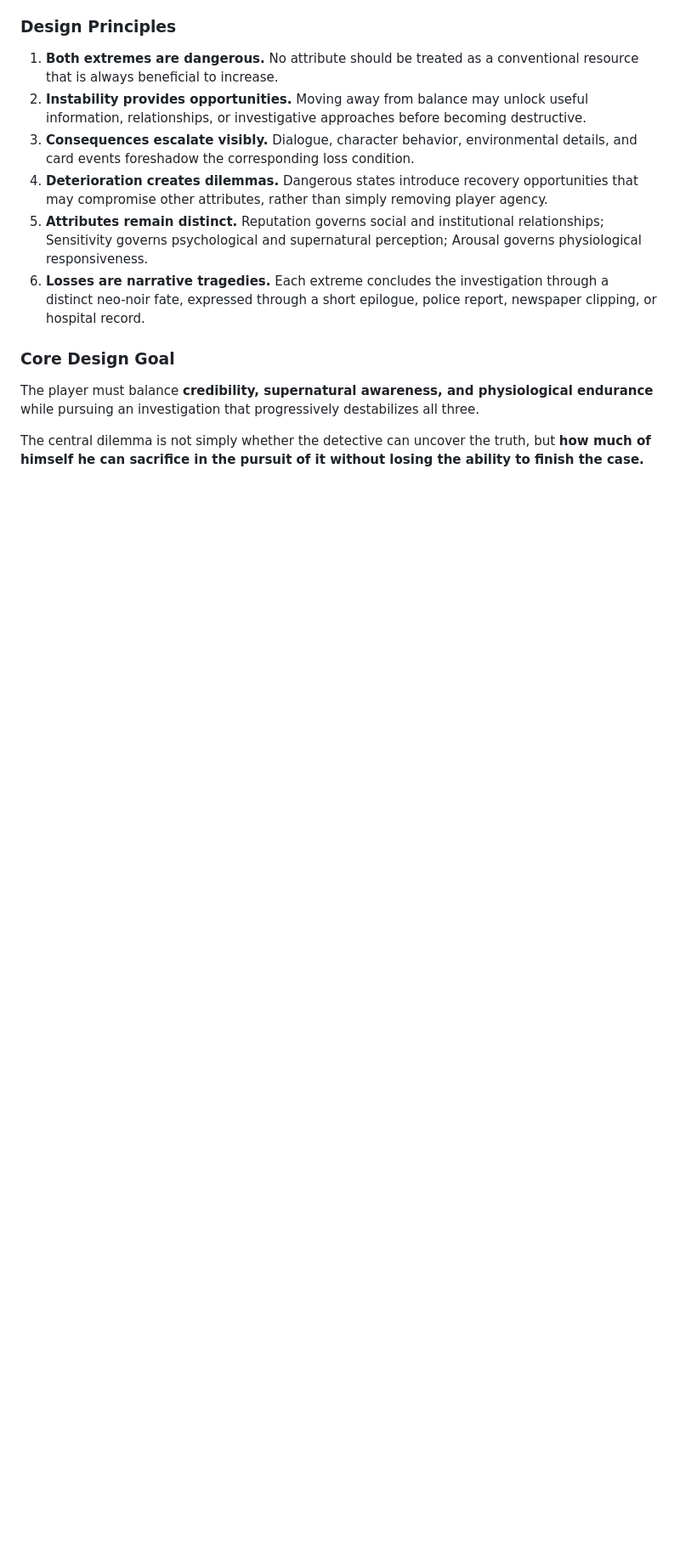
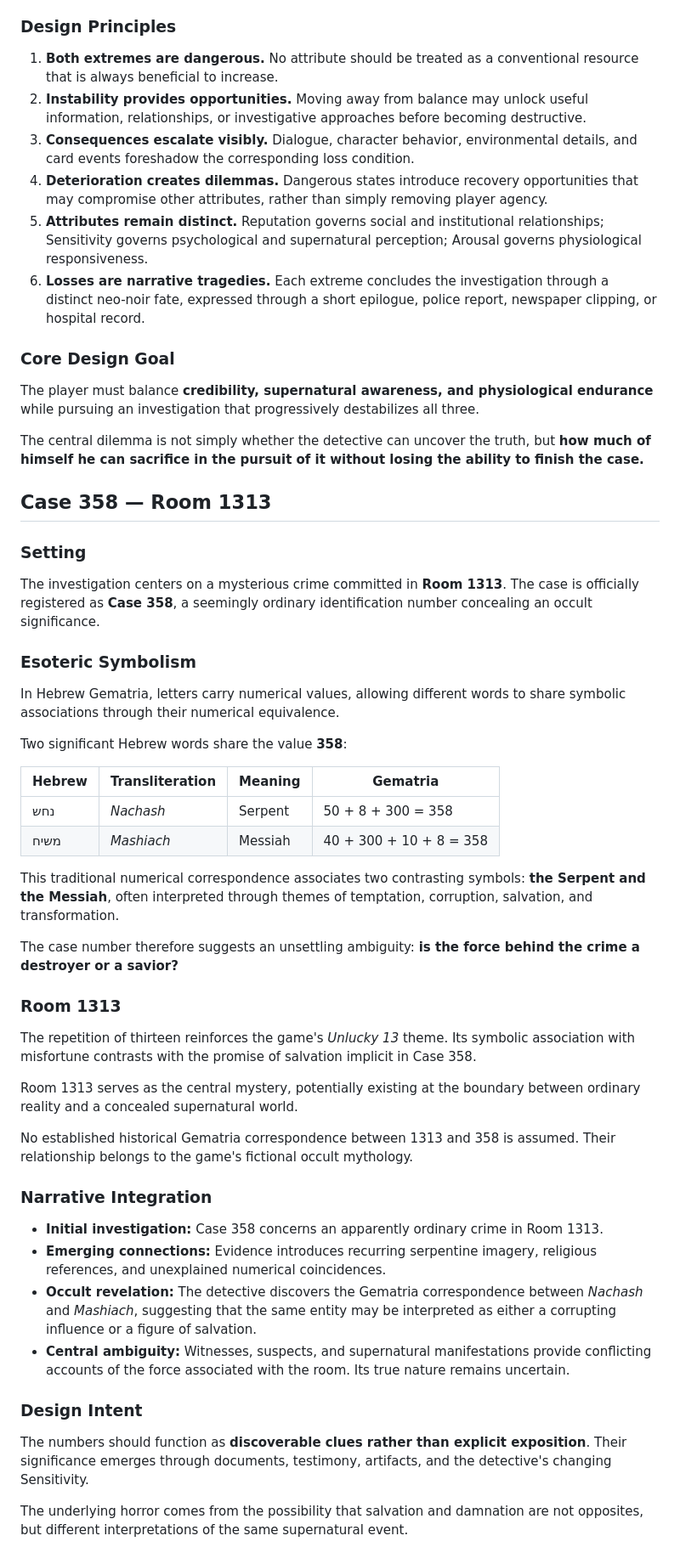
Before and after one commit to ricardohbin/room1313, a Markdown page: GAME.md, the part around one of its changes. Shown at 85% size. Rendered like a GitHub page; blank space fills up the shorter version.

Commit message:
gdd: case number and room number

```diff
--- a/GAME.md
+++ b/GAME.md
@@ -106,3 +110,48 @@ Attributes influence the game's events through a shared card system rather than
 The player must balance **credibility, supernatural awareness, and physiological endurance** while pursuing an investigation that progressively destabilizes all three.
 
 The central dilemma is not simply whether the detective can uncover the truth, but **how much of himself he can sacrifice in the pursuit of it without losing the ability to finish the case.**
+
+
+
+
+## Case 358 — Room 1313
+
+### Setting
+
+The investigation centers on a mysterious crime committed in **Room 1313**. The case is officially registered as **Case 358**, a seemingly ordinary identification number concealing an occult significance.
+
+### Esoteric Symbolism
+
+In Hebrew Gematria, letters carry numerical values, allowing different words to share symbolic associations through their numerical equivalence.
+
+Two significant Hebrew words share the value **358**:
+
+| Hebrew | Transliteration | Meaning | Gematria |
+|---|---|---|---|
+| נחש | *Nachash* | Serpent | 50 + 8 + 300 = 358 |
+| משיח | *Mashiach* | Messiah | 40 + 300 + 10 + 8 = 358 |
+
+This traditional numerical correspondence associates two contrasting symbols: **the Serpent and the Messiah**, often interpreted through themes of temptation, corruption, salvation, and transformation.
+
+The case number therefore suggests an unsettling ambiguity: **is the force behind the crime a destroyer or a savior?**
+
+### Room 1313
+
+The repetition of thirteen reinforces the game's *Unlucky 13* theme. Its symbolic association with misfortune contrasts with the promise of salvation implicit in Case 358.
+
+Room 1313 serves as the central mystery, potentially existing at the boundary between ordinary reality and a concealed supernatural world.
+
+No established historical Gematria correspondence between 1313 and 358 is assumed. Their relationship belongs to the game's fictional occult mythology.
+
+### Narrative Integration
+
+- **Initial investigation:** Case 358 concerns an apparently ordinary crime in Room 1313.
+- **Emerging connections:** Evidence introduces recurring serpentine imagery, religious references, and unexplained numerical coincidences.
+- **Occult revelation:** The detective discovers the Gematria correspondence between *Nachash* and *Mashiach*, suggesting that the same entity may be interpreted as either a corrupting influence or a figure of salvation.
+- **Central ambiguity:** Witnesses, suspects, and supernatural manifestations provide conflicting accounts of the force associated with the room. Its true nature remains uncertain.
+
+### Design Intent
+
+The numbers should function as **discoverable clues rather than explicit exposition**. Their significance emerges through documents, testimony, artifacts, and the detective's changing Sensitivity.
+
+The underlying horror comes from the possibility that salvation and damnation are not opposites, but different interpretations of the same supernatural event.
```
Also changed, not shown: other parts of GAME.md (+4 -0 lines).
